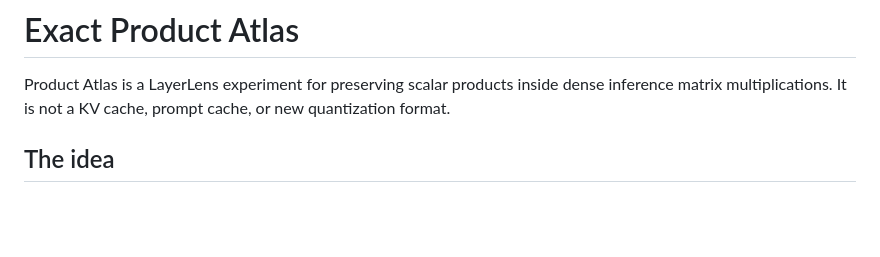
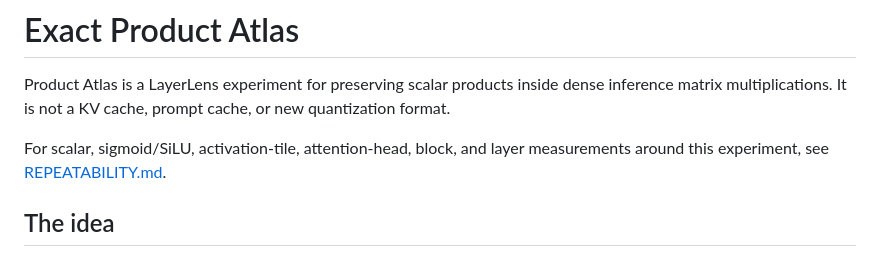
Before and after one commit to coconinja2/layerlens, a Markdown page: PRODUCT_ATLAS.md, the part around the change. Rendered like a GitHub page; blank space fills up the shorter version.

```diff
--- a/PRODUCT_ATLAS.md
+++ b/PRODUCT_ATLAS.md
@@ -3,6 +3,9 @@
 Product Atlas is a LayerLens experiment for preserving scalar products inside
 dense inference matrix multiplications. It is not a KV cache, prompt cache, or
 new quantization format.
+
+For scalar, sigmoid/SiLU, activation-tile, attention-head, block, and layer
+measurements around this experiment, see [REPEATABILITY.md](REPEATABILITY.md).
 
 ## The idea
 
```
Also changed, not shown: CACHE_STRATEGIES.md (+15 -0 lines), README.md (+24 -0 lines), REPEATABILITY.md (added, +131 -0 lines), docs/layerlens-repeatability.png (added), 8 other files.
